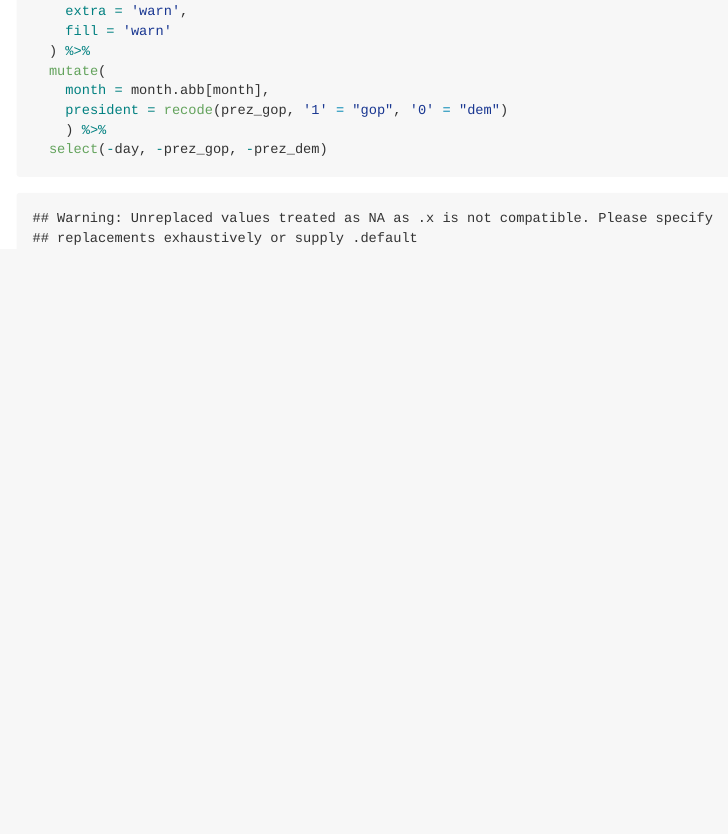
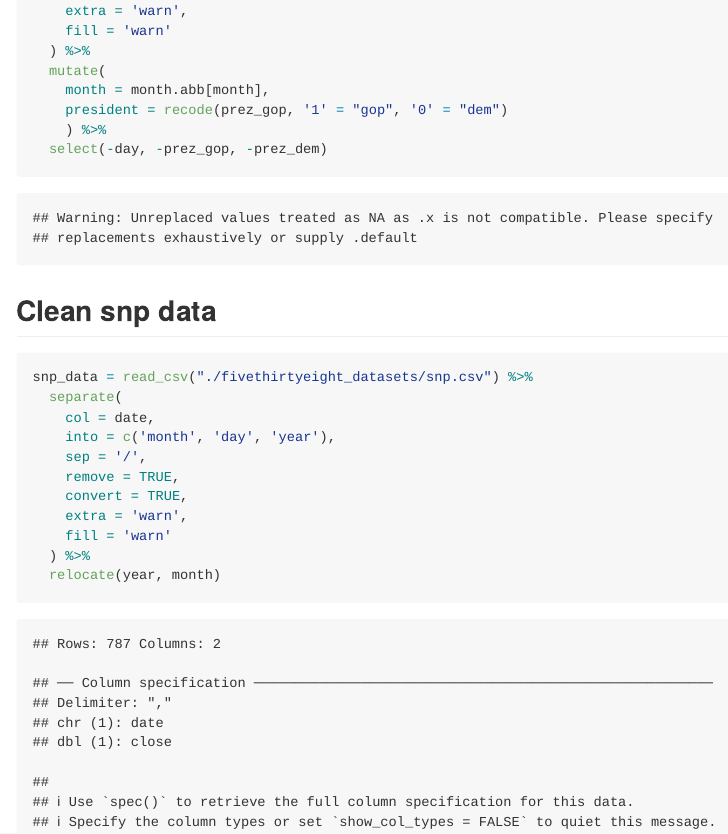
Before and after one commit to mjn2142/p8105_hw2_mjn2142, an R Markdown document (p8105_hw2_mjn2142.Rmd): the page in a window 1100 px wide, from 990 px down. The pictures show the output file p8105_hw2_mjn2142.md that the author committed with the source, drawn offline in the style of GitHub.

Commit message:
Added cleaning of snp data

````diff
--- a/p8105_hw2_mjn2142.Rmd
+++ b/p8105_hw2_mjn2142.Rmd
@@ -46,3 +46,19 @@ pols_month_data = read.csv("./fivethirtyeight_datasets/pols-month.csv") %>%
     ) %>%
   select(-day, -prez_gop, -prez_dem)
 ```
+
+## Clean snp data
+
+```{r}
+snp_data = read_csv("./fivethirtyeight_datasets/snp.csv") %>%
+  separate(
+    col = date,
+    into = c('month', 'day', 'year'),
+    sep = '/',
+    remove = TRUE,
+    convert = TRUE,
+    extra = 'warn',
+    fill = 'warn'
+  ) %>%
+  relocate(year, month)
+```
````
Also changed, not shown: p8105_hw2_mjn2142.md.
